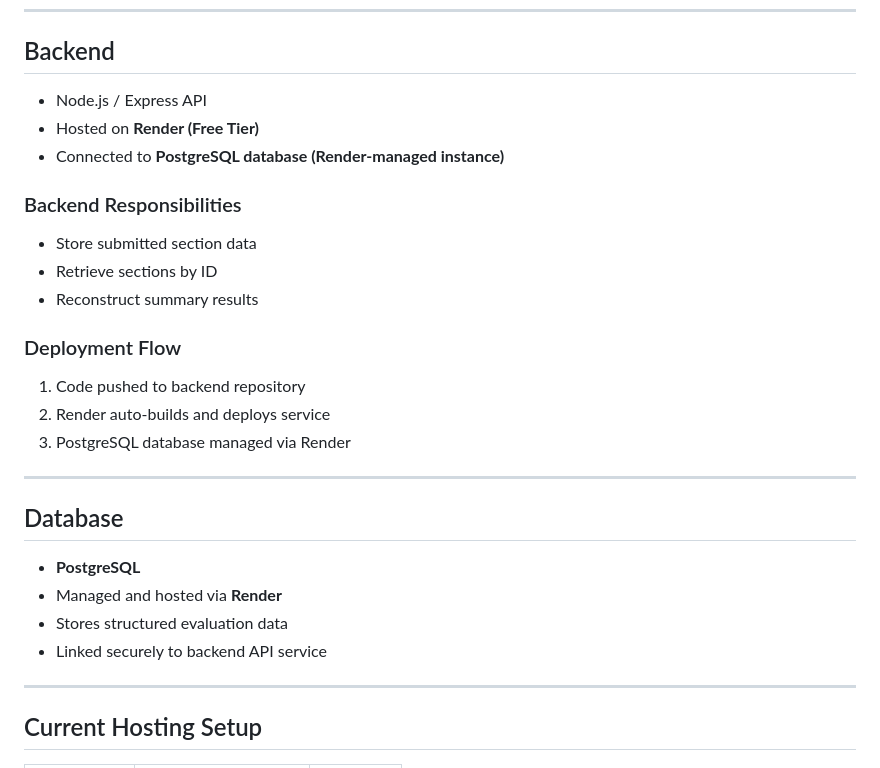
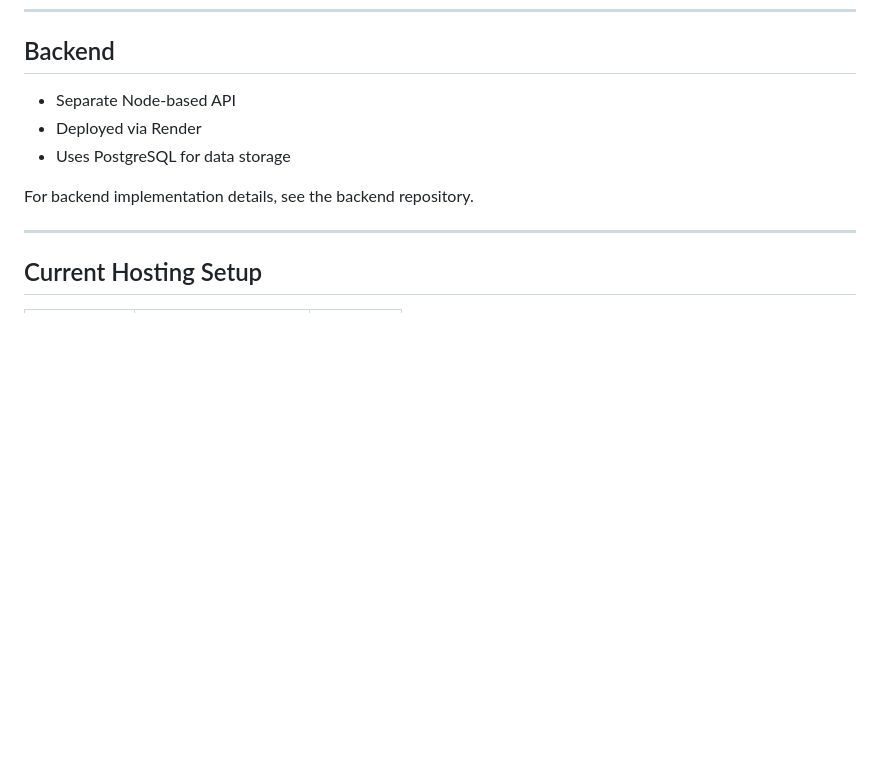
Before and after one commit to GEOHUM-PLUS/dqsurvey, a Markdown page: README.md, the part around the change. GitHub-like rendering; blank space fills up the shorter version.

Commit message:
Revise README.md - removed backend details

```diff
--- a/README.md
+++ b/README.md
@@ -77,30 +77,11 @@ This ensures methodological consistency across evaluation paths.
 
 ## Backend
 
-* Node.js / Express API
-* Hosted on **Render (Free Tier)**
-* Connected to **PostgreSQL database (Render-managed instance)**
+* Separate Node-based API
+* Deployed via Render
+* Uses PostgreSQL for data storage
 
-### Backend Responsibilities
-
-* Store submitted section data
-* Retrieve sections by ID
-* Reconstruct summary results
-
-### Deployment Flow
-
-1. Code pushed to backend repository
-2. Render auto-builds and deploys service
-3. PostgreSQL database managed via Render
-
----
-
-## Database
-
-* **PostgreSQL**
-* Managed and hosted via **Render**
-* Stores structured evaluation data
-* Linked securely to backend API service
+For backend implementation details, see the backend repository.
 
 ---
 
```
